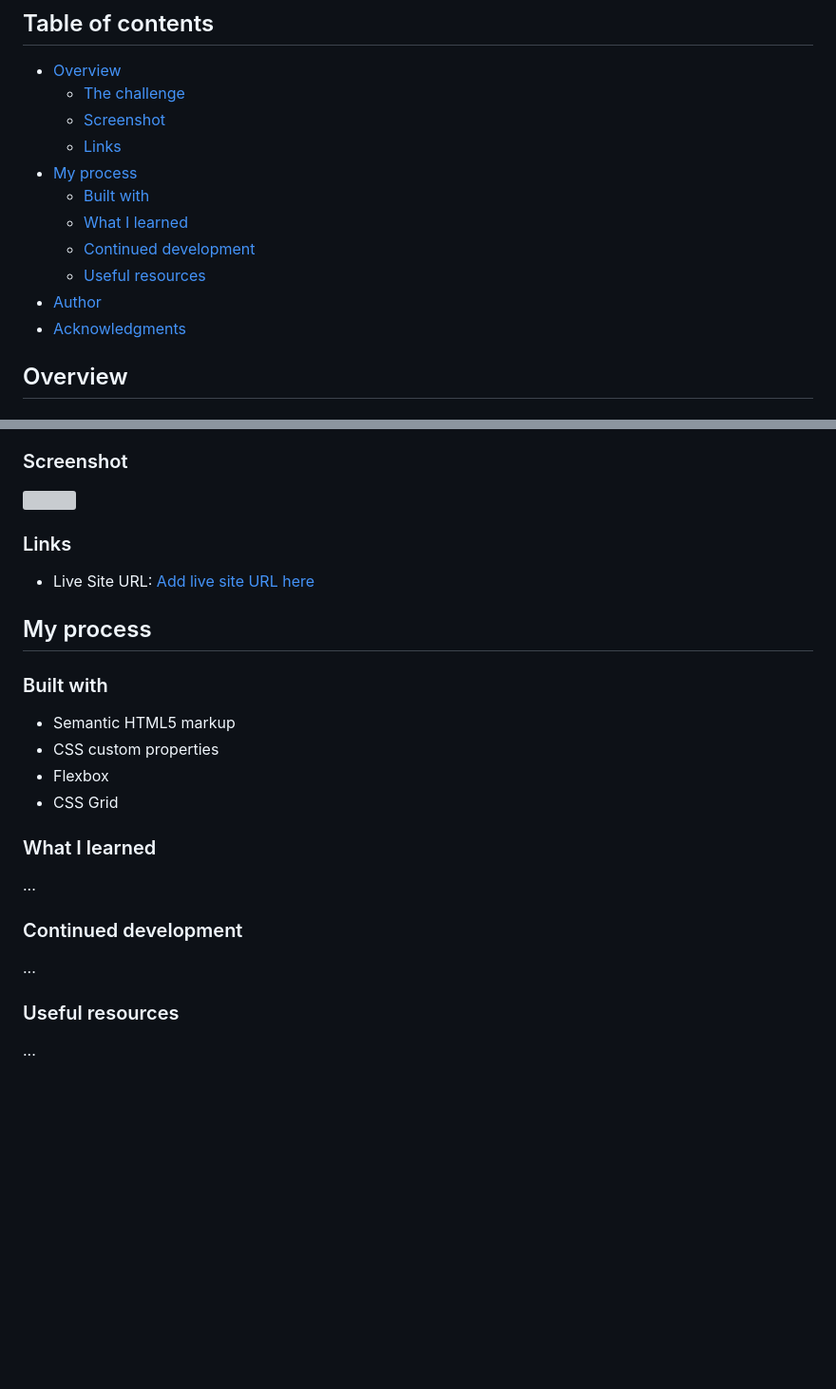
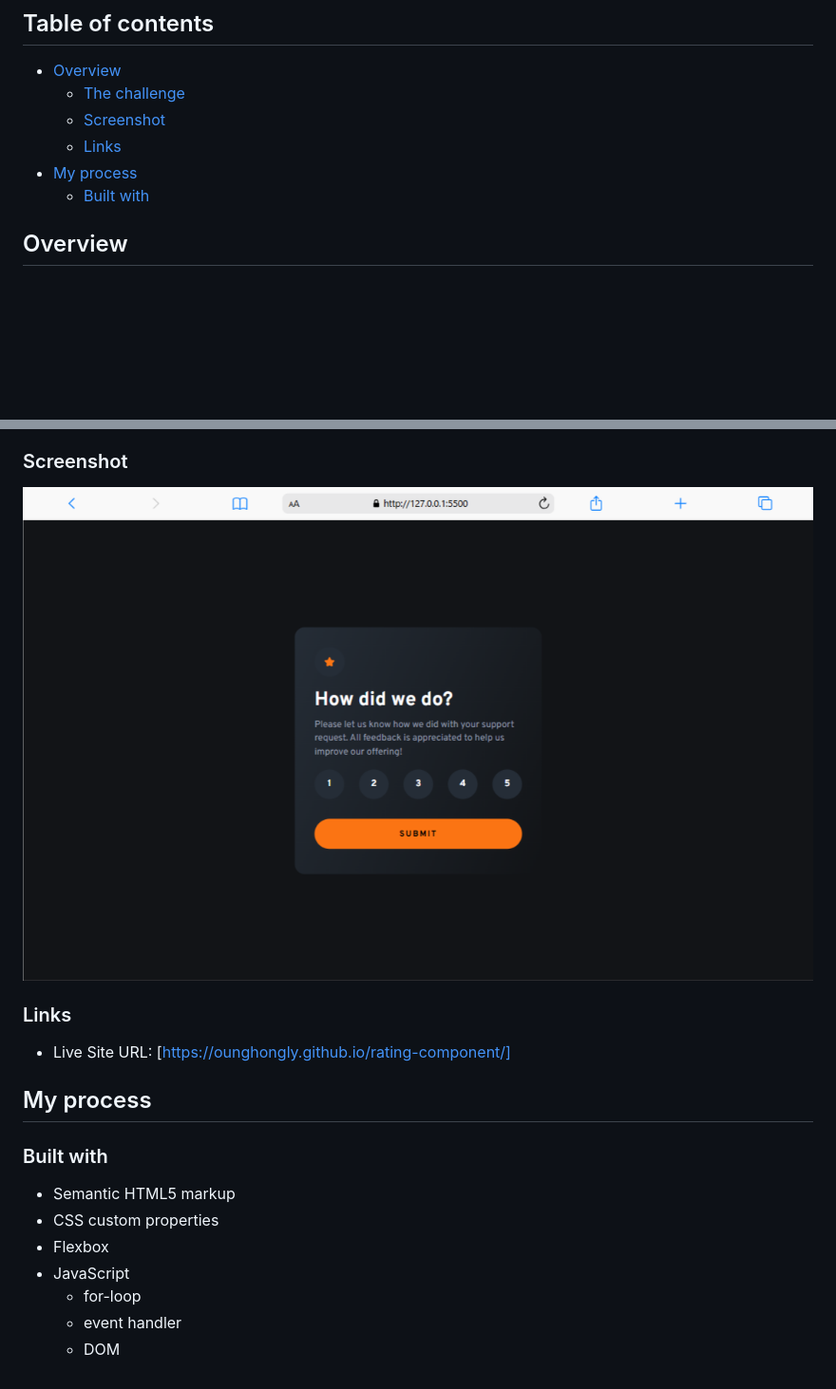
Before and after one commit to OungHongly/rating-component, a Markdown page: README.md, 2 parts joined by grey strips. Shown: that part at 95% size. Rendered like a GitHub page; pictures changed too: design/image.png (added); blank space fills up the shorter version; grey boxes are pictures that could not be loaded.

```diff
--- a/README.md
+++ b/README.md
@@ -6,11 +6,6 @@
   - [Links](#links)
 - [My process](#my-process)
   - [Built with](#built-with)
-  - [What I learned](#what-i-learned)
-  - [Continued development](#continued-development)
-  - [Useful resources](#useful-resources)
-- [Author](#author)
-- [Acknowledgments](#acknowledgments)
 
 ## Overview
 
@@ -25,11 +20,11 @@ Users should be able to:
 
 ### Screenshot
 
-![](./screenshot.jpg)
+![](./design/image.png)
 
 ### Links
 
-- Live Site URL: [Add live site URL here](https://your-live-site-url.com)
+- Live Site URL: [https://ounghongly.github.io/rating-component/]
 
 ## My process
 
@@ -38,16 +33,7 @@ Users should be able to:
 - Semantic HTML5 markup
 - CSS custom properties
 - Flexbox
-- CSS Grid
-
-### What I learned
-
-...
-
-### Continued development
-
-...
-
-### Useful resources
-
-...
+- JavaScript
+  - for-loop
+  - event handler
+  - DOM
```
